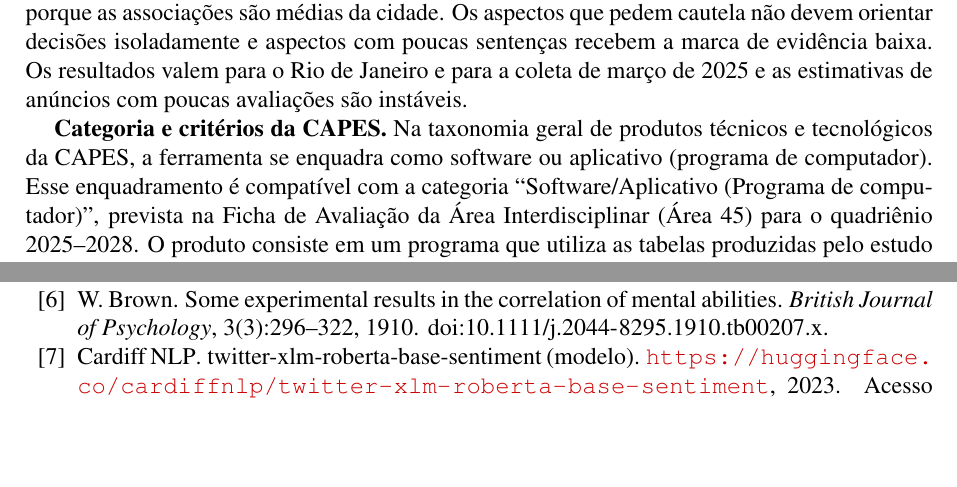
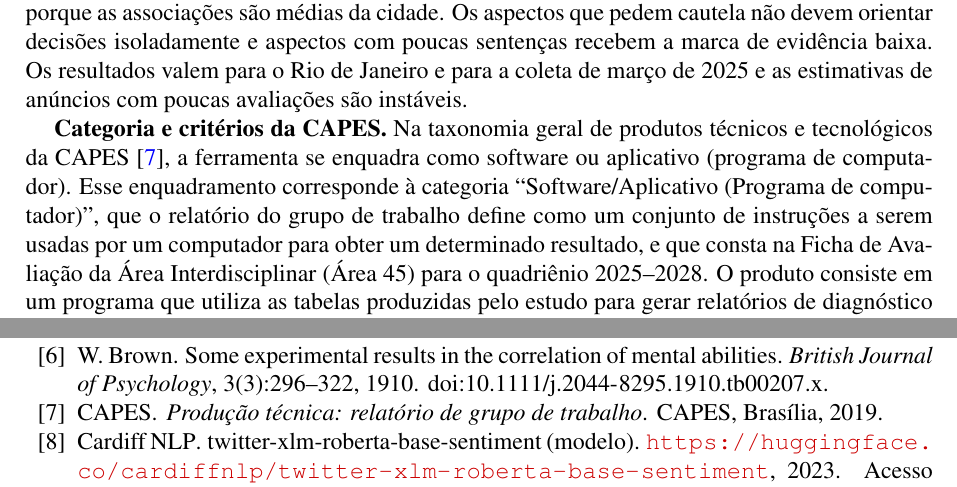
Before and after one commit to reirasdev/airbnb-reviews-topic-modelling-code, a LaTeX document (redacao/latex/Raphael_Eiras-Decomposicao_por_aspecto_do_sentimento_em_avaliacoes_do_airbnb_rj-ucp_2026-Latex.tex, which reads redacao/latex/capitulos/cap6_aplicacao.tex, redacao/latex/referencias.bib): two parts of pages 21 and 31 of 43, joined at a grey line, cut so that both start at the same text, the shorter picture padded with empty space. Compiled offline with pdfLaTeX.

Commit message:
Produto tecnico: categoria conferida no relatorio do GT de Producao Tecnica da CAPES (2019), nova referencia; docx e pdf atualizados
Co-Authored-By: Claude Sonnet 5.5 <noreply@anthropic.com>

```diff
--- a/redacao/latex/capitulos/cap6_aplicacao.tex
+++ b/redacao/latex/capitulos/cap6_aplicacao.tex
@@ -33,6 +33,6 @@ A ferramenta é formalizada como produto técnico desta dissertação. A descri
 
 \textbf{Limites.} O relatório é descritivo. Ele não prevê a nota do anúncio nem prescreve causas, porque as associações são médias da cidade. Os aspectos que pedem cautela não devem orientar decisões isoladamente e aspectos com poucas sentenças recebem a marca de evidência baixa. Os resultados valem para o Rio de Janeiro e para a coleta de março de 2025 e as estimativas de anúncios com poucas avaliações são instáveis.
 
-\textbf{Categoria e critérios da CAPES.} Na taxonomia geral de produtos técnicos e tecnológicos da CAPES, a ferramenta se enquadra como software ou aplicativo (programa de computador). Esse enquadramento é compatível com a categoria “Software/Aplicativo (Programa de computador)”, prevista na Ficha de Avaliação da Área Interdisciplinar (Área 45) para o quadriênio 2025–2028. O produto consiste em um programa que utiliza as tabelas produzidas pelo estudo para gerar relatórios de diagnóstico por anúncio, destinados ao apoio à gestão de hospedagens. A aderência, critério obrigatório, decorre do vínculo com a área de concentração em Sistemas de Engenharia e com a linha de pesquisa Modelagem Computacional. A demanda é espontânea, pois o produto nasceu do problema descrito na Introdução, sem solicitação externa. A replicabilidade é possível, porque o código é aberto e os dados de origem são públicos. A inovação resulta da combinação de métodos já estabelecidos (classificadores de sentimento, modelagem de tópicos e decomposição da importância) em um diagnóstico por anúncio. O impacto é potencial.
+\textbf{Categoria e critérios da CAPES.} Na taxonomia geral de produtos técnicos e tecnológicos da CAPES \citep{capes2019}, a ferramenta se enquadra como software ou aplicativo (programa de computador). Esse enquadramento corresponde à categoria “Software/Aplicativo (Programa de computador)”, que o relatório do grupo de trabalho define como um conjunto de instruções a serem usadas por um computador para obter um determinado resultado, e que consta na Ficha de Avaliação da Área Interdisciplinar (Área 45) para o quadriênio 2025–2028. O produto consiste em um programa que utiliza as tabelas produzidas pelo estudo para gerar relatórios de diagnóstico por anúncio, destinados ao apoio à gestão de hospedagens. A aderência, critério obrigatório, decorre do vínculo com a área de concentração em Sistemas de Engenharia e com a linha de pesquisa Modelagem Computacional. A demanda é espontânea, pois o produto nasceu do problema descrito na Introdução, sem solicitação externa. A replicabilidade é possível, porque o código é aberto e os dados de origem são públicos. A inovação resulta da combinação de métodos já estabelecidos (classificadores de sentimento, modelagem de tópicos e decomposição da importância) em um diagnóstico por anúncio. O impacto é potencial.
 
 \textbf{Avaliação de utilidade.} O produto não foi avaliado por anfitriões ou gestoras de imóveis. A avaliação por usuários fica como trabalho futuro.
--- a/redacao/latex/referencias.bib
+++ b/redacao/latex/referencias.bib
@@ -658,3 +658,11 @@
   pages = {21--37},
   doi = {10.18089/tms.2023.190202}
 }
+
+@Book{capes2019,
+  author    = {{CAPES}},
+  title     = {Produção técnica: relatório de grupo de trabalho},
+  publisher = {CAPES},
+  address   = {Brasília},
+  year      = {2019}
+}
```
Also changed, not shown: historico/HISTORICO_DECISOES.md (+2 -0 lines), redacao/revisao/14-out-26/RELATORIO_AJUSTES.md (+2 -2 lines), redacao/UCP/saida/Raphael_Eiras-Decomposicao_por_aspecto_do_sentimento_em_avaliacoes_do_airbnb_rj-ucp_2026-UCP.pdf, 1 other file.
